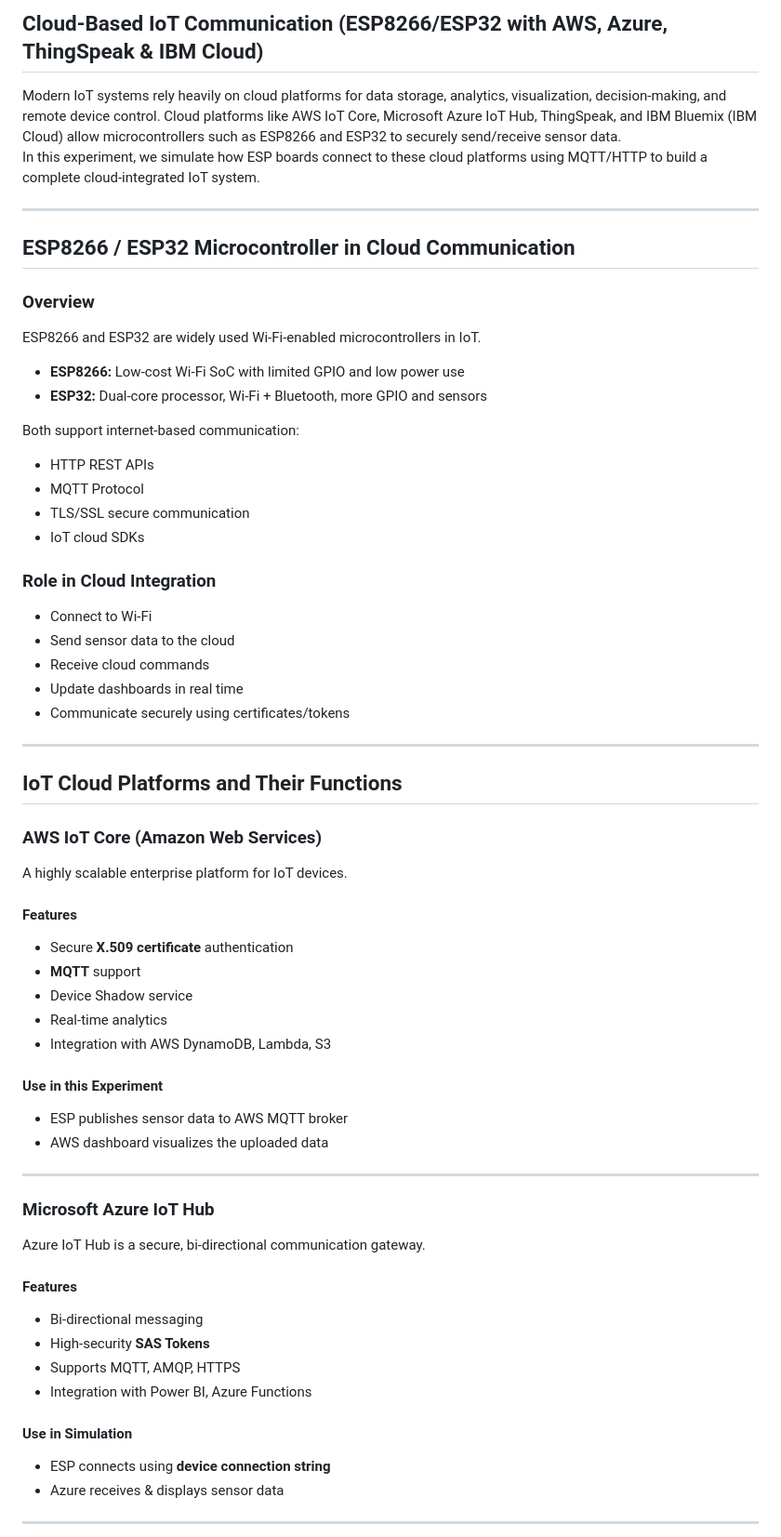
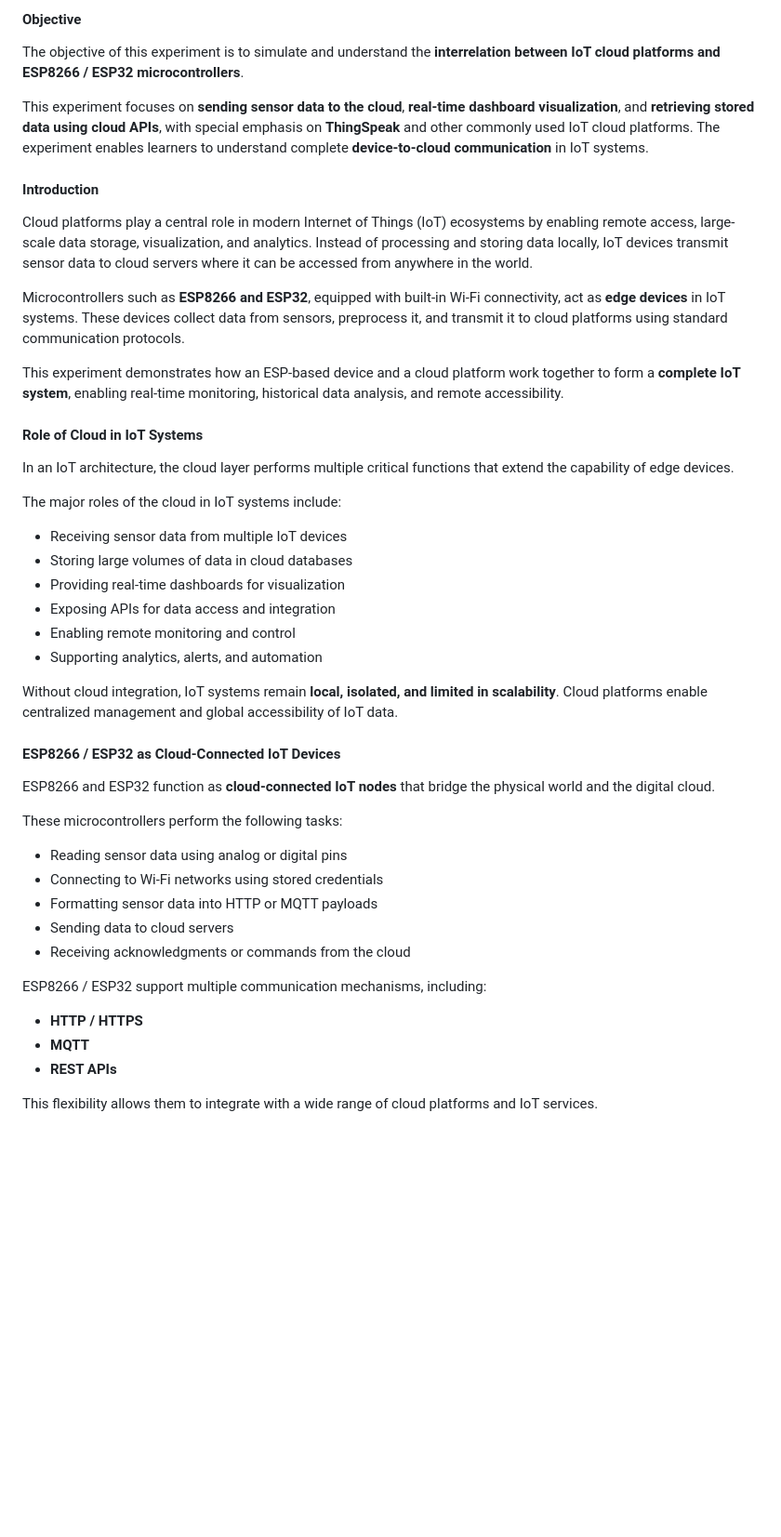
Before and after one commit to virtual-labs/exp-interrelation-dei, a Markdown page: experiment/theory.md, the part around one of its changes. Shown at 93% size. Rendered like a GitHub page; blank space fills up the shorter version.

```diff
--- a/experiment/theory.md
+++ b/experiment/theory.md
@@ -1,64 +1,49 @@
-## Cloud-Based IoT Communication (ESP8266/ESP32 with AWS, Azure, ThingSpeak & IBM Cloud)
+#### Objective
 
-Modern IoT systems rely heavily on cloud platforms for data storage, analytics, visualization, decision-making, and remote device control. Cloud platforms like AWS IoT Core, Microsoft Azure IoT Hub, ThingSpeak, and IBM Bluemix (IBM Cloud) allow microcontrollers such as ESP8266 and ESP32 to securely send/receive sensor data.
-In this experiment, we simulate how ESP boards connect to these cloud platforms using MQTT/HTTP to build a complete cloud-integrated IoT system.
+The objective of this experiment is to simulate and understand the **interrelation between IoT cloud platforms and ESP8266 / ESP32 microcontrollers**.
 
----
+This experiment focuses on **sending sensor data to the cloud**, **real-time dashboard visualization**, and **retrieving stored data using cloud APIs**, with special emphasis on **ThingSpeak** and other commonly used IoT cloud platforms. The experiment enables learners to understand complete **device-to-cloud communication** in IoT systems.
 
-## ESP8266 / ESP32 Microcontroller in Cloud Communication
+#### Introduction
 
-### Overview
-ESP8266 and ESP32 are widely used Wi-Fi-enabled microcontrollers in IoT.
+Cloud platforms play a central role in modern Internet of Things (IoT) ecosystems by enabling remote access, large-scale data storage, visualization, and analytics. Instead of processing and storing data locally, IoT devices transmit sensor data to cloud servers where it can be accessed from anywhere in the world.
 
-- **ESP8266:** Low-cost Wi-Fi SoC with limited GPIO and low power use
-- **ESP32:** Dual-core processor, Wi-Fi + Bluetooth, more GPIO and sensors
+Microcontrollers such as **ESP8266 and ESP32**, equipped with built-in Wi-Fi connectivity, act as **edge devices** in IoT systems. These devices collect data from sensors, preprocess it, and transmit it to cloud platforms using standard communication protocols.
 
-Both support internet-based communication:
+This experiment demonstrates how an ESP-based device and a cloud platform work together to form a **complete IoT system**, enabling real-time monitoring, historical data analysis, and remote accessibility.
 
-- HTTP REST APIs
-- MQTT Protocol
-- TLS/SSL secure communication
-- IoT cloud SDKs
+#### Role of Cloud in IoT Systems
 
-### Role in Cloud Integration
-- Connect to Wi-Fi
-- Send sensor data to the cloud
-- Receive cloud commands
-- Update dashboards in real time
-- Communicate securely using certificates/tokens
+In an IoT architecture, the cloud layer performs multiple critical functions that extend the capability of edge devices.
 
----
+The major roles of the cloud in IoT systems include:
 
-## IoT Cloud Platforms and Their Functions
+- Receiving sensor data from multiple IoT devices
+- Storing large volumes of data in cloud databases
+- Providing real-time dashboards for visualization
+- Exposing APIs for data access and integration
+- Enabling remote monitoring and control
+- Supporting analytics, alerts, and automation
 
-### AWS IoT Core (Amazon Web Services)
-A highly scalable enterprise platform for IoT devices.
+Without cloud integration, IoT systems remain **local, isolated, and limited in scalability**. Cloud platforms enable centralized management and global accessibility of IoT data.
 
-#### Features
-- Secure **X.509 certificate** authentication
-- **MQTT** support
-- Device Shadow service
-- Real-time analytics
-- Integration with AWS DynamoDB, Lambda, S3
+#### ESP8266 / ESP32 as Cloud-Connected IoT Devices
 
-#### Use in this Experiment
-- ESP publishes sensor data to AWS MQTT broker
-- AWS dashboard visualizes the uploaded data
+ESP8266 and ESP32 function as **cloud-connected IoT nodes** that bridge the physical world and the digital cloud.
 
----
+These microcontrollers perform the following tasks:
 
-### Microsoft Azure IoT Hub
-Azure IoT Hub is a secure, bi-directional communication gateway.
+- Reading sensor data using analog or digital pins
+- Connecting to Wi-Fi networks using stored credentials
+- Formatting sensor data into HTTP or MQTT payloads
+- Sending data to cloud servers
+- Receiving acknowledgments or commands from the cloud
 
-#### Features
-- Bi-directional messaging
-- High-security **SAS Tokens**
-- Supports MQTT, AMQP, HTTPS
-- Integration with Power BI, Azure Functions
+ESP8266 / ESP32 support multiple communication mechanisms, including:
 
-#### Use in Simulation
-- ESP connects using **device connection string**
-- Azure receives & displays sensor data
+- **HTTP / HTTPS**
+- **MQTT**
+- **REST APIs**
 
----
+This flexibility allows them to integrate with a wide range of cloud platforms and IoT services.
 
```
Also changed, not shown: other parts of experiment/theory.md (+104 -70 lines).
